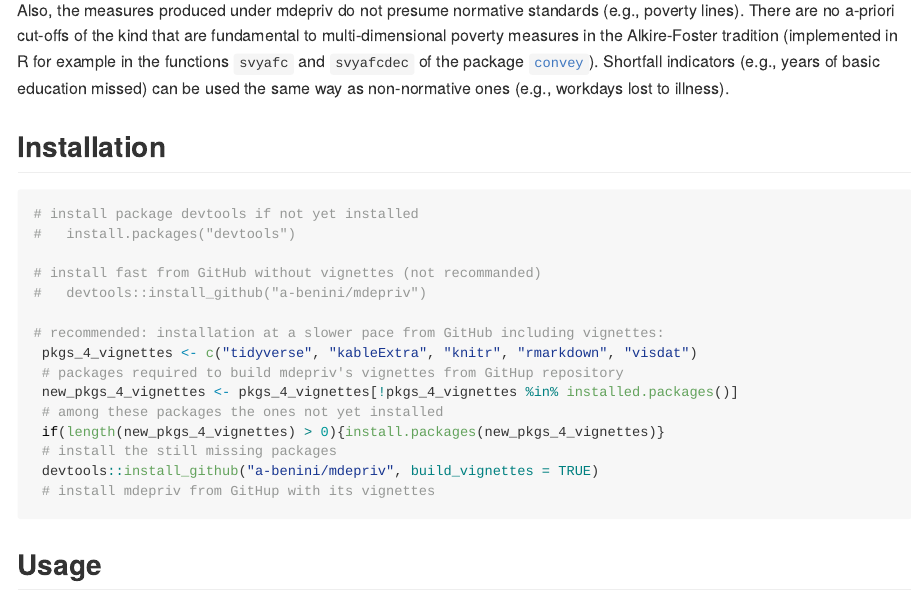
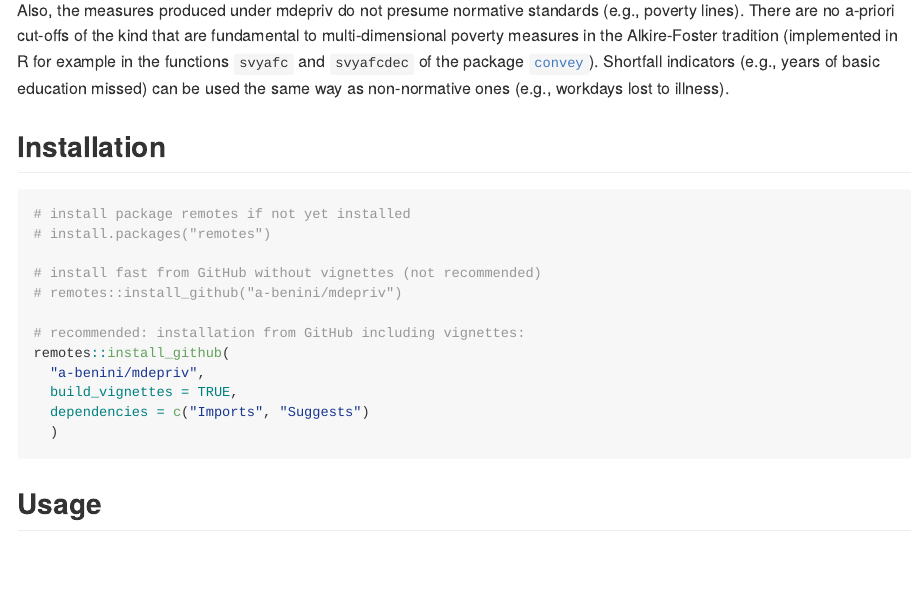
Before and after one commit to a-benini/mdepriv, an R Markdown document (README.Rmd): the page in a window 1100 px wide, from 490 px down. The pictures show the output file README.md that the author committed with the source, drawn offline in the style of GitHub; long lines of code are wrapped.

Commit message:
improve installation instruction

````diff
--- a/README.Rmd
+++ b/README.Rmd
@@ -25,22 +25,19 @@ Also, the measures produced under mdepriv do not presume normative standards (e.
 
 ## Installation
 
-``` {r eval = FALSE}
-# install package devtools if not yet installed
-#   install.packages("devtools")
+``` r
+# install package remotes if not yet installed
+# install.packages("remotes")
 
-# install fast from GitHub without vignettes (not recommanded)
-#   devtools::install_github("a-benini/mdepriv")
+# install fast from GitHub without vignettes (not recommended)
+# remotes::install_github("a-benini/mdepriv")
 
-# recommended: installation at a slower pace from GitHub including vignettes:
- pkgs_4_vignettes <- c("tidyverse", "kableExtra", "knitr", "rmarkdown", "visdat")
- # packages required to build mdepriv's vignettes from GitHup repository
- new_pkgs_4_vignettes <- pkgs_4_vignettes[!pkgs_4_vignettes %in% installed.packages()]
- # among these packages the ones not yet installed
- if(length(new_pkgs_4_vignettes) > 0){install.packages(new_pkgs_4_vignettes)}
- # install the still missing packages
- devtools::install_github("a-benini/mdepriv", build_vignettes = TRUE)
- # install mdepriv from GitHup with its vignettes
+# recommended: installation from GitHub including vignettes:
+remotes::install_github(
+  "a-benini/mdepriv",
+  build_vignettes = TRUE,
+  dependencies = c("Imports", "Suggests")
+  )
 ```
 
 ## Usage
````
Also changed, not shown: README.md.
